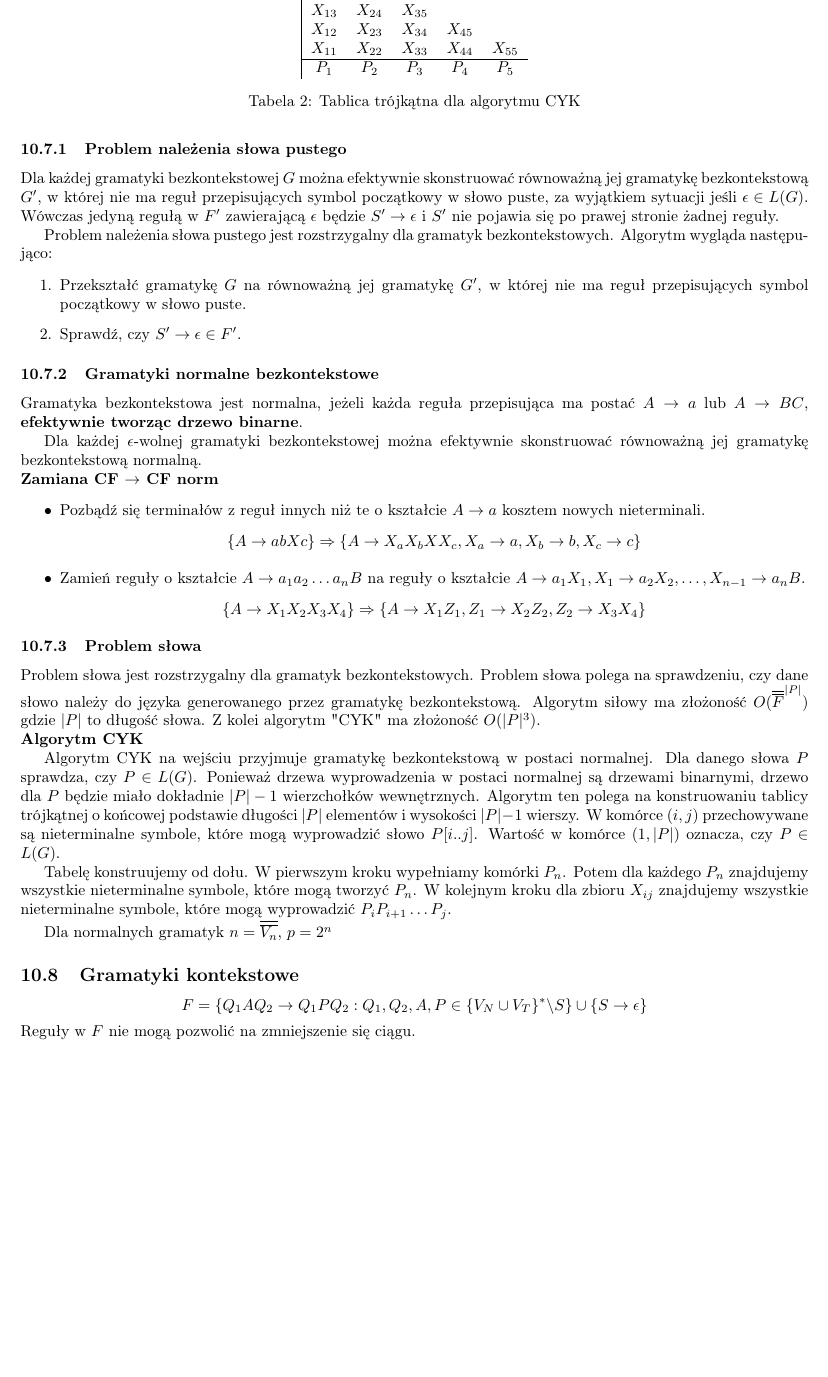
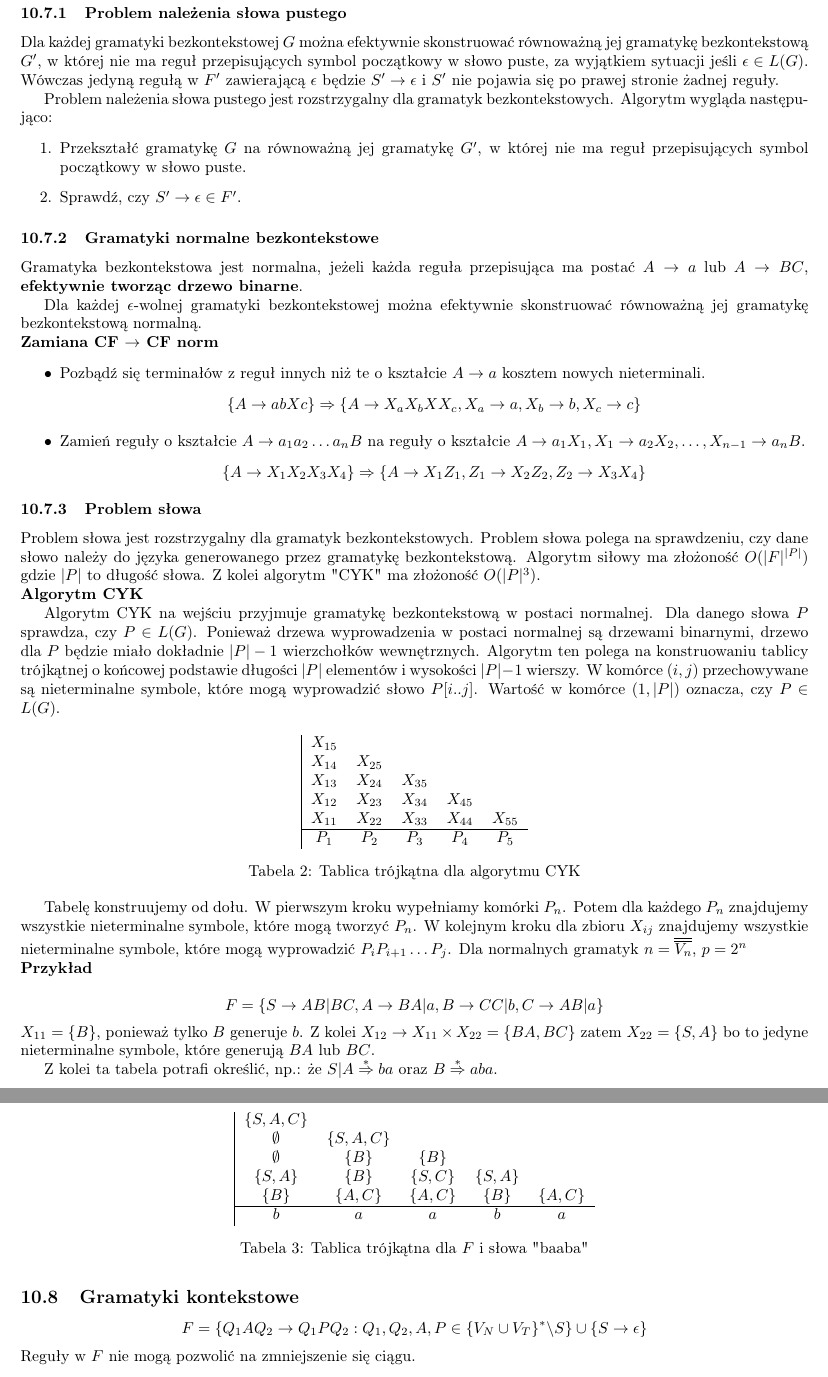
Before and after one commit to TCA166/notes, a LaTeX document (jezyki-formalne/jezyki.tex): part of page 16 of 22 before the commit and two parts of pages 16 and 17 of 23 after it, the two joined at a grey line, cut so that both start at the same text, the shorter picture padded with empty space. Compiled offline with pdfLaTeX.

```diff
--- a/jezyki-formalne/jezyki.tex
+++ b/jezyki-formalne/jezyki.tex
@@ -1230,7 +1230,7 @@
 Problem słowa jest rozstrzygalny dla gramatyk bezkontekstowych.
 Problem słowa polega na sprawdzeniu, czy dane słowo należy do języka
 generowanego przez gramatykę bezkontekstową.
-Algorytm siłowy ma złożoność $O(\overline{\overline{F}}^{|P|})$ gdzie $|P|$ to
+Algorytm siłowy ma złożoność $O(|F|^{|P|})$ gdzie $|P|$ to
 długość słowa. Z kolei algorytm "CYK" ma złożoność $O(|P|^3)$.
 
 \noindent \textbf{Algorytm CYK}
@@ -1262,8 +1262,33 @@
 dla każdego $P_n$ znajdujemy wszystkie nieterminalne symbole, które mogą
 tworzyć $P_n$. W kolejnym kroku dla zbioru $X_{ij}$ znajdujemy wszystkie
 nieterminalne symbole, które mogą wyprowadzić $P_iP_{i+1}\dots P_j$.
-
 Dla normalnych gramatyk $n = \overline{\overline{V_n}}$, $p=2^n$
+
+\noindent \textbf{Przykład}
+
+$$
+F = \{S \rightarrow AB | BC, A \rightarrow BA | a, B \rightarrow CC |
+b, C \rightarrow AB | a\}
+$$
+$X_{11} = \{B\}$, ponieważ tylko $B$ generuje $b$. Z kolei $X_{12}
+\rightarrow X_{11} \times X_{22} = \{BA, BC\}$ zatem $X_{22} = \{S, A\}$ bo to
+jedyne nieterminalne symbole, które generują $BA$ lub $BC$.
+\begin{table*}[h]
+  \centering
+  \begin{tabular}{|ccccc}
+    $\{S, A, C\}$ & & & & \\
+    $\emptyset$ & $\{S, A, C\}$ & & & \\
+    $\emptyset$ & $\{B\}$ & $\{B\}$ & & \\
+    $\{S, A\}$ & $\{B\}$ & $\{S, C\}$ & $\{S, A\}$ & \\
+    $\{B\}$ & $\{A, C\}$ & $\{A, C\}$ & $\{B\}$ & $\{A, C\}$ \\
+    \hline
+    $b$ & $a$ & $a$ & $b$ & $a$
+  \end{tabular}
+  \caption{Tablica trójkątna dla $F$ i słowa "baaba"}
+\end{table*}
+
+Z kolei ta tabela potrafi określić, np.: że $S | A
+\stackrel{*}{\Rightarrow} ba$ oraz $B \stackrel{*}{\Rightarrow} aba$.
 
 \subsection{Gramatyki kontekstowe}
 
```
Also changed, not shown: jezyki-formalne/jezyki.pdf, jezyki-formalne/jezyki.tex (10 more changed lines).
